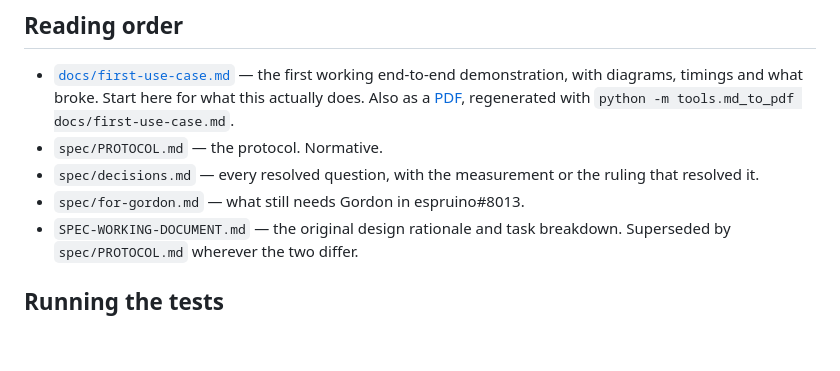
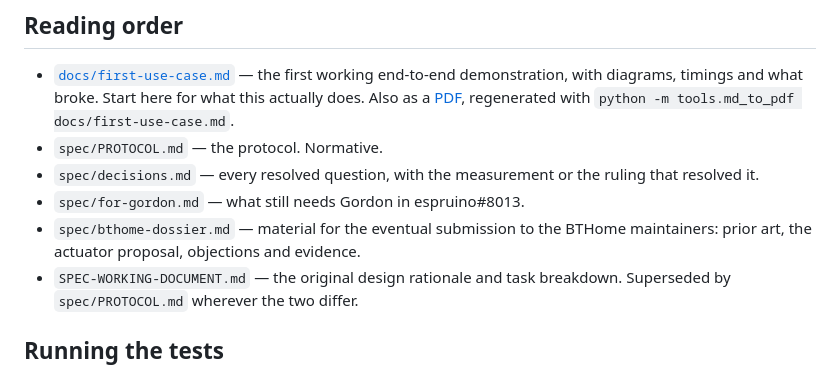
Before and after one commit to yerpj/bthome-writable, a Markdown page: README.md, the part around the change. Drawn GitHub-style; blank space fills up the shorter version.

```diff
--- a/README.md
+++ b/README.md
@@ -45,6 +45,8 @@ and the standardisation dossier for the BTHome maintainers.
 - `spec/decisions.md` — every resolved question, with the measurement or the
   ruling that resolved it.
 - `spec/for-gordon.md` — what still needs Gordon in espruino#8013.
+- `spec/bthome-dossier.md` — material for the eventual submission to the
+  BTHome maintainers: prior art, the actuator proposal, objections and evidence.
 - `SPEC-WORKING-DOCUMENT.md` — the original design rationale and task
   breakdown. Superseded by `spec/PROTOCOL.md` wherever the two differ.
 
```
Also changed, not shown: spec/bthome-dossier.md (added, +154 -0 lines), spec/decisions.md (+9 -0 lines).
